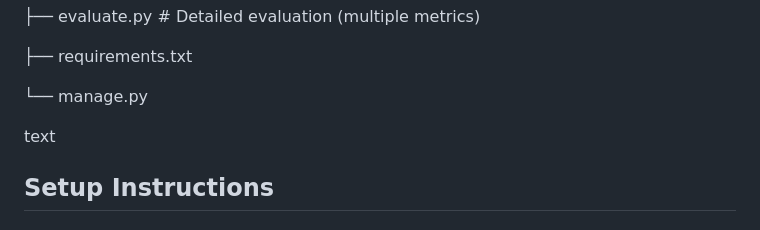
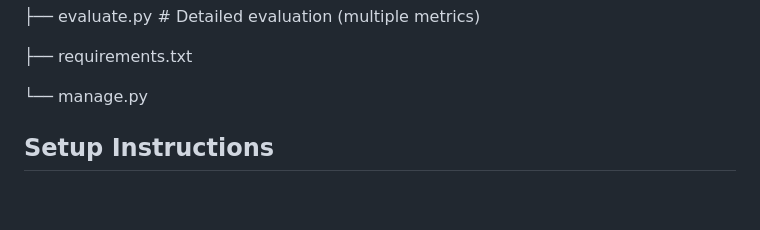
Before and after one commit to ali-lazzem/MediRAG-A-Retrieval-Augmented-Medical-Conversational-Assistant, a Markdown page: README.md, the part around the change. GitHub-like rendering; blank space fills up the shorter version.

Commit message:
Clean up README by removing extraneous text
Remove unnecessary text from README.

```diff
--- a/README.md
+++ b/README.md
@@ -71,8 +71,6 @@ MediRAG is a production‑ready medical Q&A system that combines dense (FAISS) a
 
 └── manage.py
 
-
-text
 
 ## Setup Instructions
 
```
